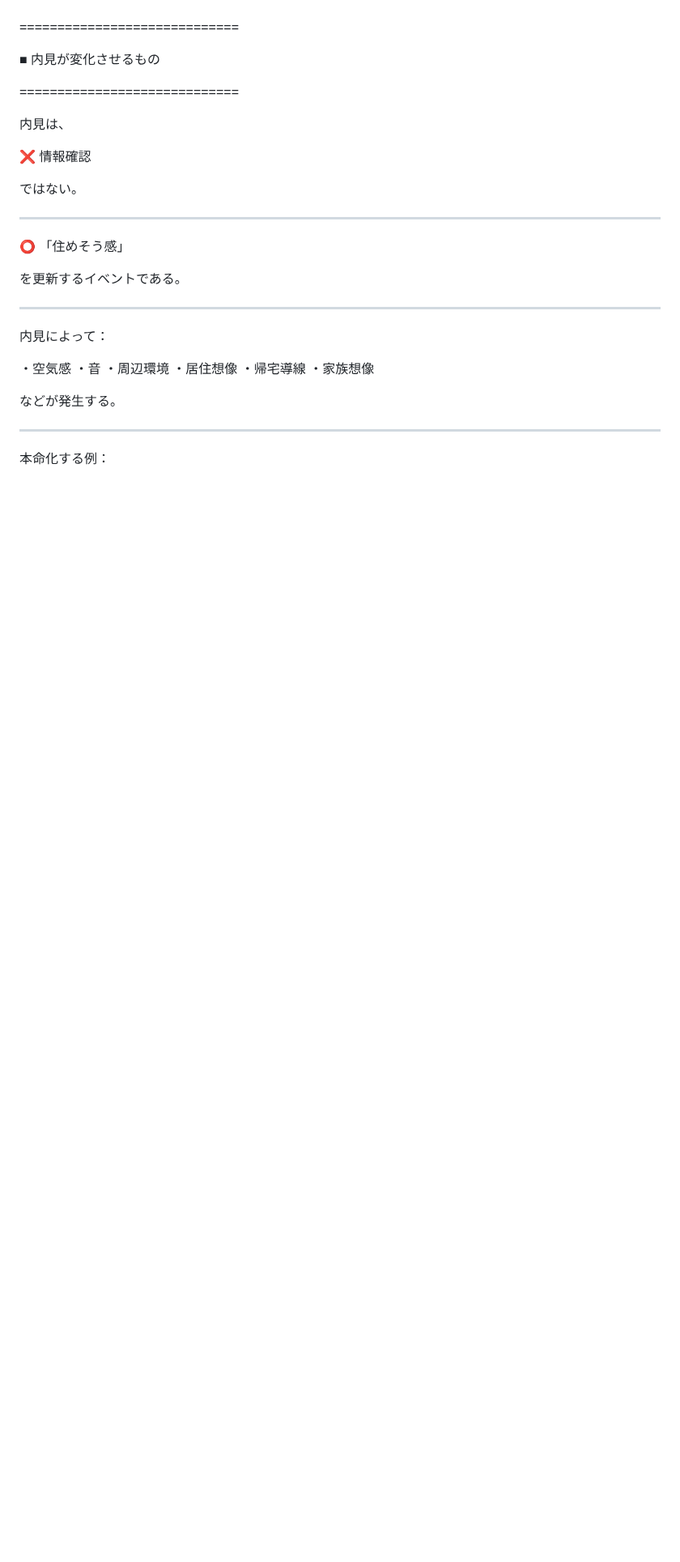
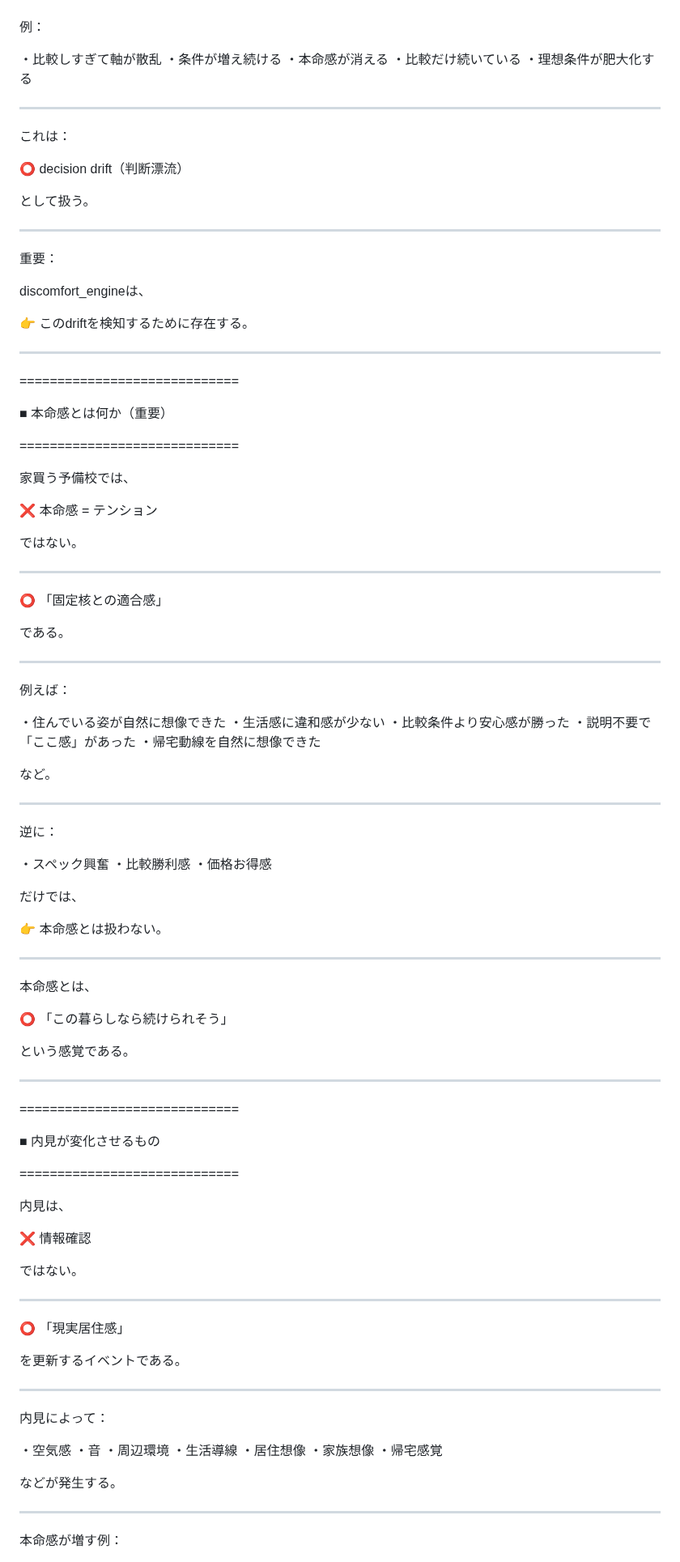
Before and after one commit to iekau-prep/antigravity-brain, a Markdown page: brain/system/decision_update_triggers.md, the part around one of its changes. Shown at 81% size. Drawn GitHub-style; blank space fills up the shorter version.

```diff
--- a/brain/system/decision_update_triggers.md
+++ b/brain/system/decision_update_triggers.md
@@ -153,3 +263,81 @@ decision更新とは：
+例：
+
+・比較しすぎて軸が散乱
+・条件が増え続ける
+・本命感が消える
+・比較だけ続いている
+・理想条件が肥大化する
+
+---
+
+これは：
+
+⭕ decision drift（判断漂流）
+
+として扱う。
+
+---
+
+重要：
+
+discomfort_engineは、
+
+👉 このdriftを検知するために存在する。
+
+---
+
+=============================
+
+■ 本命感とは何か（重要）
+
+=============================
+
+家買う予備校では、
+
+❌ 本命感 = テンション
+
+ではない。
+
+---
+
+⭕ 「固定核との適合感」
+
+である。
+
+---
+
+例えば：
+
+・住んでいる姿が自然に想像できた
+・生活感に違和感が少ない
+・比較条件より安心感が勝った
+・説明不要で「ここ感」があった
+・帰宅動線を自然に想像できた
+
+など。
+
+---
+
+逆に：
+
+・スペック興奮
+・比較勝利感
+・価格お得感
+
+だけでは、
+
+👉 本命感とは扱わない。
+
+---
+
+本命感とは、
+
+⭕ 「この暮らしなら続けられそう」
+
+という感覚である。
+
+---
+
 =============================
 
 ■ 内見が変化させるもの
@@ -164,7 +352,7 @@ decision更新とは：
 
 ---
 
-⭕ 「住めそう感」
+⭕ 「現実居住感」
 
 を更新するイベントである。
 
@@ -175,15 +363,16 @@ decision更新とは：
 ・空気感
 ・音
 ・周辺環境
+・生活導線
 ・居住想像
-・帰宅導線
 ・家族想像
+・帰宅感覚
 
 などが発生する。
 
 ---
 
-本命化する例：
+本命感が増す例：
 
 ・住んでいる姿を想像できた
 ・帰りたくない感覚があった
```
Also changed, not shown: other parts of brain/system/decision_update_triggers.md (+297 -31 lines).
